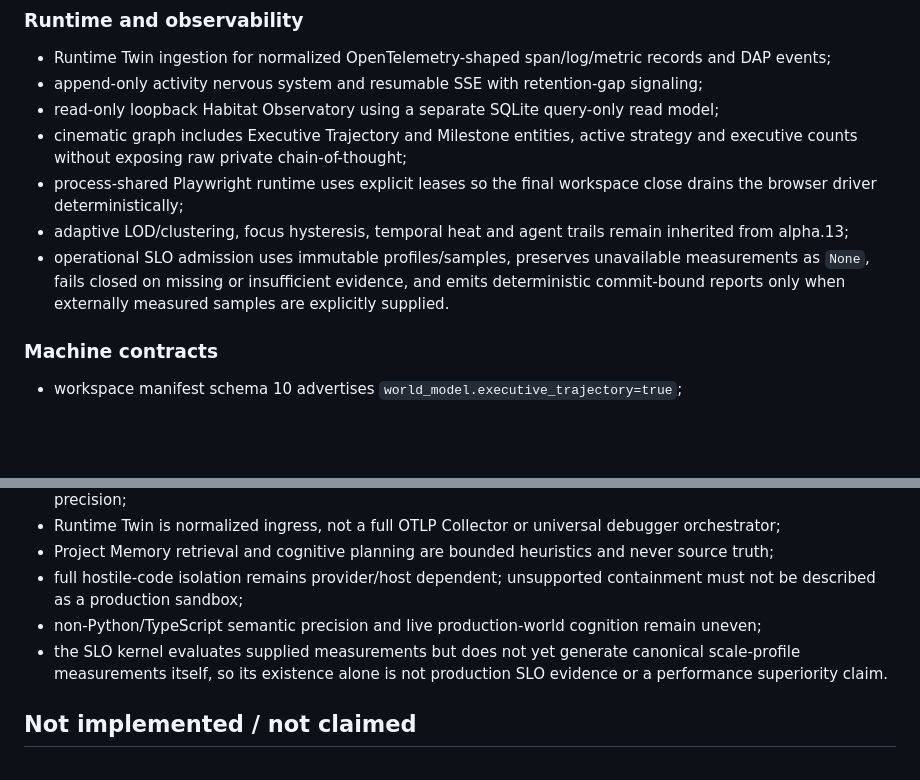
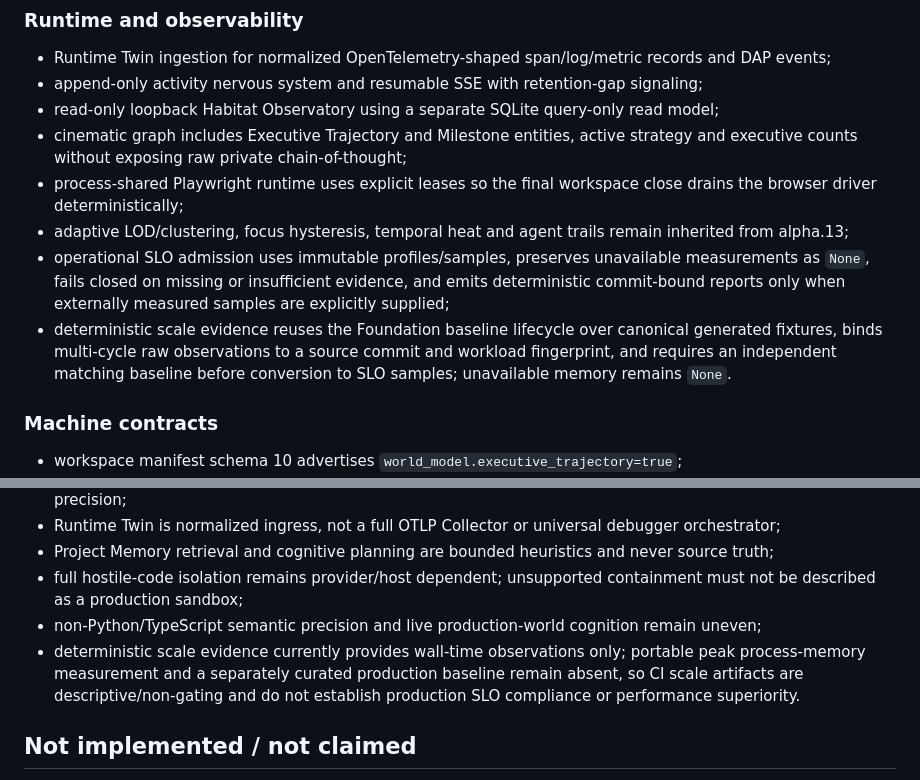
Before and after one commit to Nolane-x/Nolane-habitat, a Markdown page: docs/IMPLEMENTATION-STATUS.md, 2 parts joined by grey strips. GitHub-like rendering; blank space fills up the shorter version.

Commit message:
docs: bound deterministic scale evidence claims

```diff
--- a/docs/IMPLEMENTATION-STATUS.md
+++ b/docs/IMPLEMENTATION-STATUS.md
@@ -59,7 +59,8 @@
 - cinematic graph includes Executive Trajectory and Milestone entities, active strategy and executive counts without exposing raw private chain-of-thought;
 - process-shared Playwright runtime uses explicit leases so the final workspace close drains the browser driver deterministically;
 - adaptive LOD/clustering, focus hysteresis, temporal heat and agent trails remain inherited from alpha.13;
-- operational SLO admission uses immutable profiles/samples, preserves unavailable measurements as `None`, fails closed on missing or insufficient evidence, and emits deterministic commit-bound reports only when externally measured samples are explicitly supplied.
+- operational SLO admission uses immutable profiles/samples, preserves unavailable measurements as `None`, fails closed on missing or insufficient evidence, and emits deterministic commit-bound reports only when externally measured samples are explicitly supplied;
+- deterministic scale evidence reuses the Foundation baseline lifecycle over canonical generated fixtures, binds multi-cycle raw observations to a source commit and workload fingerprint, and requires an independent matching baseline before conversion to SLO samples; unavailable memory remains `None`.
 
 ### Machine contracts
 - workspace manifest schema 10 advertises `world_model.executive_trajectory=true`;
@@ -76,7 +77,7 @@
 - Project Memory retrieval and cognitive planning are bounded heuristics and never source truth;
 - full hostile-code isolation remains provider/host dependent; unsupported containment must not be described as a production sandbox;
 - non-Python/TypeScript semantic precision and live production-world cognition remain uneven;
-- the SLO kernel evaluates supplied measurements but does not yet generate canonical scale-profile measurements itself, so its existence alone is not production SLO evidence or a performance superiority claim.
+- deterministic scale evidence currently provides wall-time observations only; portable peak process-memory measurement and a separately curated production baseline remain absent, so CI scale artifacts are descriptive/non-gating and do not establish production SLO compliance or performance superiority.
 
 ## Not implemented / not claimed
 - raw model chain-of-thought capture/display;
```
